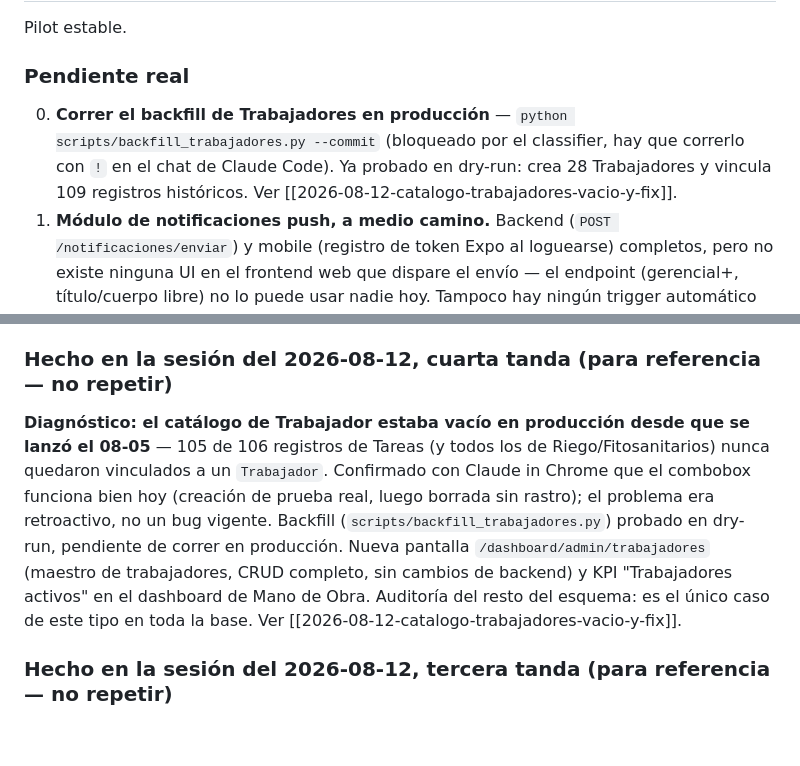
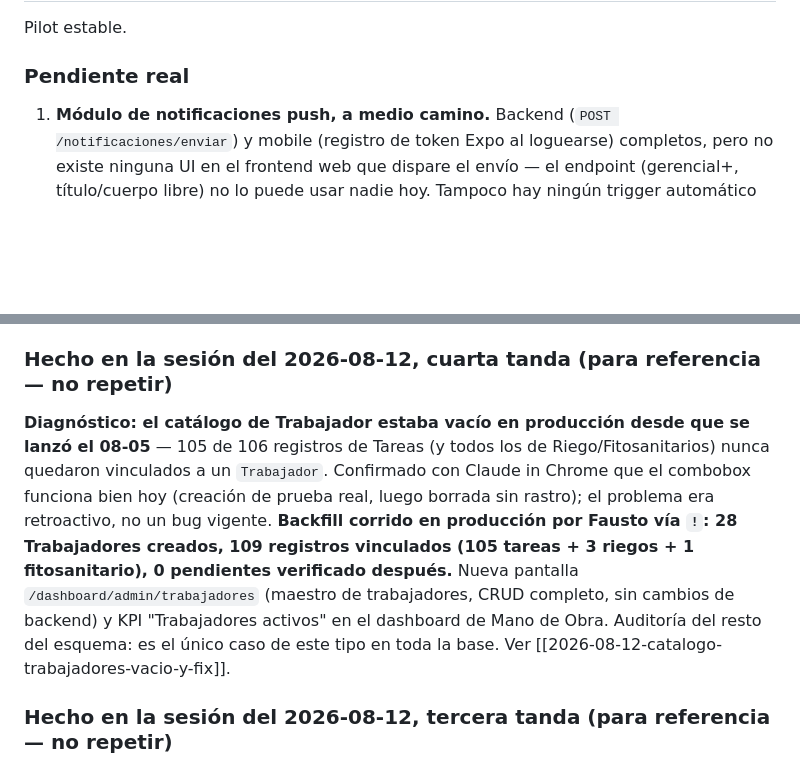
Before and after one commit to FaustoYanzon/Proyecto-Gestion-Los-Lirios-, a Markdown page: docs/proyectos/Sistema de Gestión Agrícola.md, 2 parts joined by grey strips. GitHub-like rendering; blank space fills up the shorter version.

Commit message:
docs: backfill de trabajadores corrido en produccion -- cerrado

```diff
--- a/docs/proyectos/Sistema de Gestión Agrícola.md
+++ b/docs/proyectos/Sistema de Gestión Agrícola.md
@@ -78,13 +78,12 @@ Pilot estable.
 
 ### Pendiente real
 
-0. **Correr el backfill de Trabajadores en producción** — `python scripts/backfill_trabajadores.py --commit` (bloqueado por el classifier, hay que correrlo con `!` en el chat de Claude Code). Ya probado en dry-run: crea 28 Trabajadores y vincula 109 registros históricos. Ver [[2026-08-12-catalogo-trabajadores-vacio-y-fix]].
 1. **Módulo de notificaciones push, a medio camino.** Backend (`POST /notificaciones/enviar`) y mobile (registro de token Expo al loguearse) completos, pero no existe ninguna UI en el frontend web que dispare el envío — el endpoint (gerencial+, título/cuerpo libre) no lo puede usar nadie hoy. Tampoco hay ningún trigger automático (ninguna alerta del sistema genera push sola). Falta: pantalla/formulario en el dashboard web para componer y enviar, y evaluar si alguna alerta crítica (riego atrasado, carencia) debería disparar push automático.
 2. **Responsividad mobile del frontend web, sin avance real.** 12 de 51 componentes con breakpoints (revisado 08-12, prácticamente el mismo número que en julio). Todas las páginas de `finanzas/` y `produccion/` (tablas y formularios) son desktop-first — son justo las que un encargado abriría desde el navegador del celular si no usa la app.
 
 ### Hecho en la sesión del 2026-08-12, cuarta tanda (para referencia — no repetir)
 
-**Diagnóstico: el catálogo de Trabajador estaba vacío en producción desde que se lanzó el 08-05** — 105 de 106 registros de Tareas (y todos los de Riego/Fitosanitarios) nunca quedaron vinculados a un `Trabajador`. Confirmado con Claude in Chrome que el combobox funciona bien hoy (creación de prueba real, luego borrada sin rastro); el problema era retroactivo, no un bug vigente. Backfill (`scripts/backfill_trabajadores.py`) probado en dry-run, pendiente de correr en producción. Nueva pantalla `/dashboard/admin/trabajadores` (maestro de trabajadores, CRUD completo, sin cambios de backend) y KPI "Trabajadores activos" en el dashboard de Mano de Obra. Auditoría del resto del esquema: es el único caso de este tipo en toda la base. Ver [[2026-08-12-catalogo-trabajadores-vacio-y-fix]].
+**Diagnóstico: el catálogo de Trabajador estaba vacío en producción desde que se lanzó el 08-05** — 105 de 106 registros de Tareas (y todos los de Riego/Fitosanitarios) nunca quedaron vinculados a un `Trabajador`. Confirmado con Claude in Chrome que el combobox funciona bien hoy (creación de prueba real, luego borrada sin rastro); el problema era retroactivo, no un bug vigente. **Backfill corrido en producción por Fausto vía `!`: 28 Trabajadores creados, 109 registros vinculados (105 tareas + 3 riegos + 1 fitosanitario), 0 pendientes verificado después.** Nueva pantalla `/dashboard/admin/trabajadores` (maestro de trabajadores, CRUD completo, sin cambios de backend) y KPI "Trabajadores activos" en el dashboard de Mano de Obra. Auditoría del resto del esquema: es el único caso de este tipo en toda la base. Ver [[2026-08-12-catalogo-trabajadores-vacio-y-fix]].
 
 ### Hecho en la sesión del 2026-08-12, tercera tanda (para referencia — no repetir)
 
```
Also changed, not shown: docs/sistema/2026-08-12-catalogo-trabajadores-vacio-y-fix.md (+1 -1 lines), docs/sistema/Bugs Conocidos.md (+1 -1 lines).
